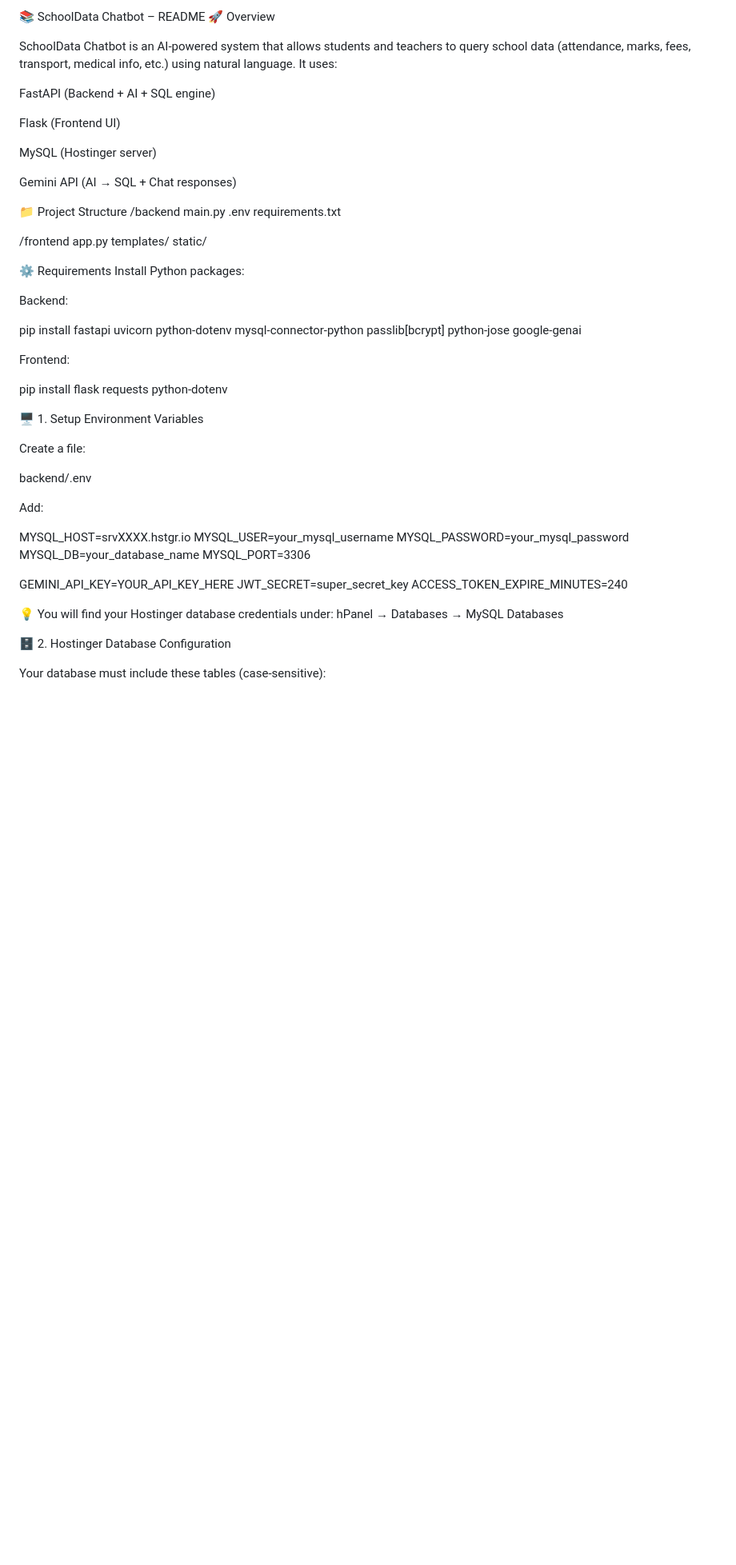
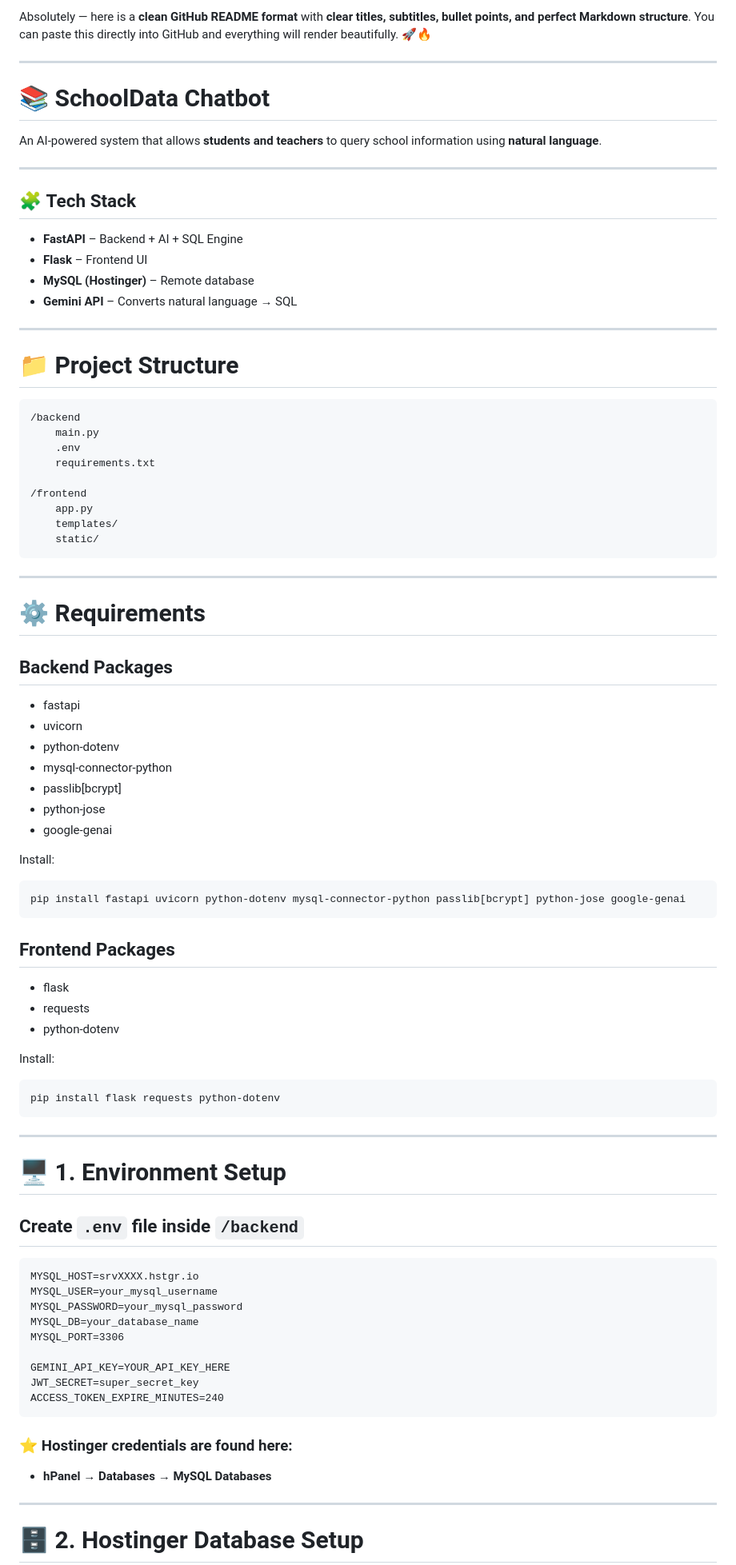
Before and after one commit to RejoyJohny/School_chatbot, a Markdown page: README.md, the part around one of its changes. Shown at 80% size. Rendered like a GitHub page; blank space fills up the shorter version.

````diff
--- a/README.md
+++ b/README.md
@@ -1,18 +1,26 @@
-📚 SchoolData Chatbot – README
-🚀 Overview
+Absolutely — here is a **clean GitHub README format** with **clear titles, subtitles, bullet points, and perfect Markdown structure**.
+You can paste this directly into GitHub and everything will render beautifully. 🚀🔥
 
-SchoolData Chatbot is an AI-powered system that allows students and teachers to query school data (attendance, marks, fees, transport, medical info, etc.) using natural language.
-It uses:
+---
 
-FastAPI (Backend + AI + SQL engine)
+# 📚 **SchoolData Chatbot**
 
-Flask (Frontend UI)
+An AI-powered system that allows **students and teachers** to query school information using **natural language**.
 
-MySQL (Hostinger server)
+---
 
-Gemini API (AI → SQL + Chat responses)
+## 🧩 **Tech Stack**
 
-📁 Project Structure
+* **FastAPI** – Backend + AI + SQL Engine
+* **Flask** – Frontend UI
+* **MySQL (Hostinger)** – Remote database
+* **Gemini API** – Converts natural language → SQL
+
+---
+
+# 📁 **Project Structure**
+
+```
 /backend
     main.py
     .env
@@ -22,28 +30,47 @@ Gemini API (AI → SQL + Chat responses)
     app.py
     templates/
     static/
+```
 
-⚙️ Requirements
-Install Python packages:
+---
 
-Backend:
+# ⚙️ **Requirements**
 
+## **Backend Packages**
+
+* fastapi
+* uvicorn
+* python-dotenv
+* mysql-connector-python
+* passlib[bcrypt]
+* python-jose
+* google-genai
+
+Install:
+
+```bash
 pip install fastapi uvicorn python-dotenv mysql-connector-python passlib[bcrypt] python-jose google-genai
+```
 
+## **Frontend Packages**
 
-Frontend:
+* flask
+* requests
+* python-dotenv
 
+Install:
+
+```bash
 pip install flask requests python-dotenv
+```
 
-🖥️ 1. Setup Environment Variables
+---
 
-Create a file:
+# 🖥️ **1. Environment Setup**
 
-backend/.env
+## **Create `.env` file inside `/backend`**
 
-
-Add:
-
+```
 MYSQL_HOST=srvXXXX.hstgr.io
 MYSQL_USER=your_mysql_username
 MYSQL_PASSWORD=your_mysql_password
@@ -53,12 +80,13 @@ MYSQL_PORT=3306
 GEMINI_API_KEY=YOUR_API_KEY_HERE
 JWT_SECRET=super_secret_key
 ACCESS_TOKEN_EXPIRE_MINUTES=240
+```
 
+### ⭐ Hostinger credentials are found here:
 
-💡 You will find your Hostinger database credentials under:
-hPanel → Databases → MySQL Databases
+* **hPanel → Databases → MySQL Databases**
 
-🗄️ 2. Hostinger Database Configuration
+---
 
-Your database must include these tables (case-sensitive):
+# 🗄️ **2. Hostinger Database Setup**
 
````
Also changed, not shown: other parts of README.md (+95 -79 lines).
